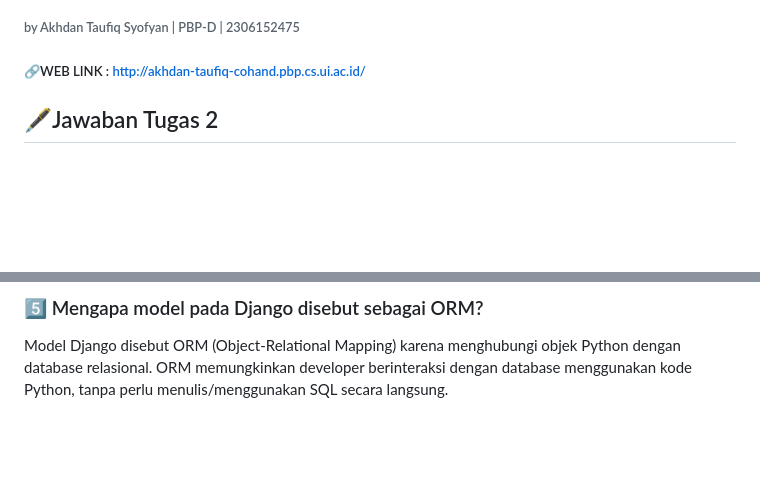
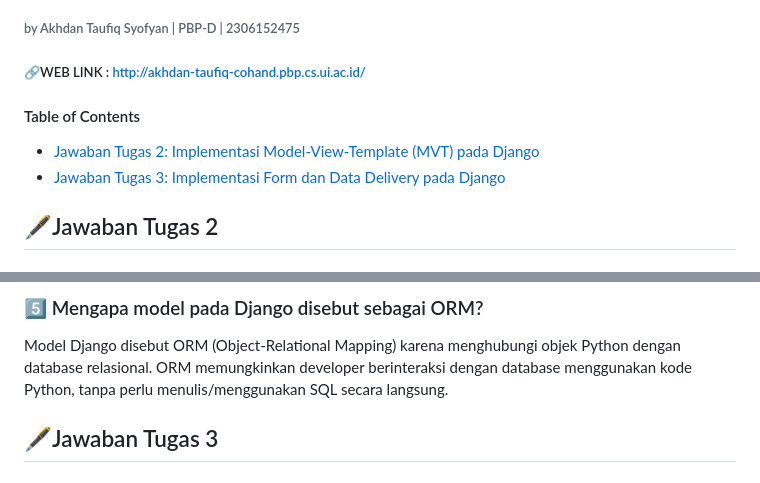
Before and after one commit to akhdntaufiq/co-hand, a Markdown page: README.md, 2 parts joined by grey strips. Rendered like a GitHub page; blank space fills up the shorter version.

```diff
--- a/README.md
+++ b/README.md
@@ -2,7 +2,9 @@
 ### <i>Your Online Handmade Shop🛍️</i>
 ###### by Akhdan Taufiq Syofyan | PBP-D | 2306152475
 ##### 🔗WEB LINK : http://akhdan-taufiq-cohand.pbp.cs.ui.ac.id/
-
+#### Table of Contents
+- [Jawaban Tugas 2: Implementasi Model-View-Template (MVT) pada Django](#🖋-Jawaban-Tugas-2) <br>
+- [Jawaban Tugas 3: Implementasi Form dan Data Delivery pada Django](#🖋-Jawaban-Tugas-3)
 ## 🖋Jawaban Tugas 2
 ### 1️⃣ Jelaskan bagaimana cara kamu mengimplementasikan checklist di atas secara step-by-step!
 1. Membuat direktori lokal dengan nama "co-hand" untuk proyek git, lalu konfigurasi git pada direktori tersebut.
@@ -148,3 +150,5 @@ Framework Django seringkali dijadikan permulaan pembelajaran dikarenakan menggun
 
 ### 5️⃣ Mengapa model pada Django disebut sebagai ORM?
 Model Django disebut ORM (Object-Relational Mapping) karena menghubungi objek Python dengan database relasional. ORM memungkinkan developer berinteraksi dengan database menggunakan kode Python, tanpa perlu menulis/menggunakan SQL secara langsung.
+
+## 🖋Jawaban Tugas 3
```
